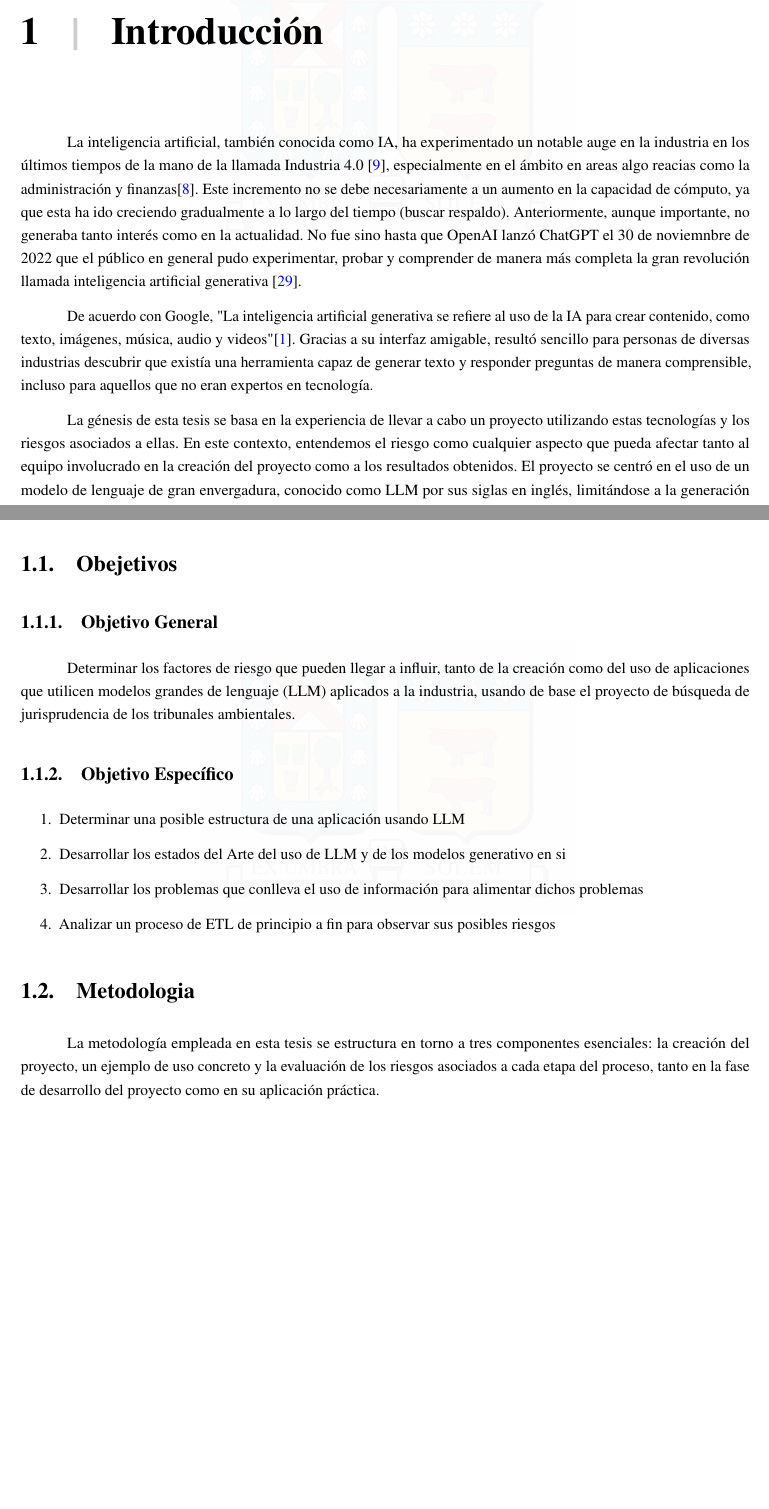
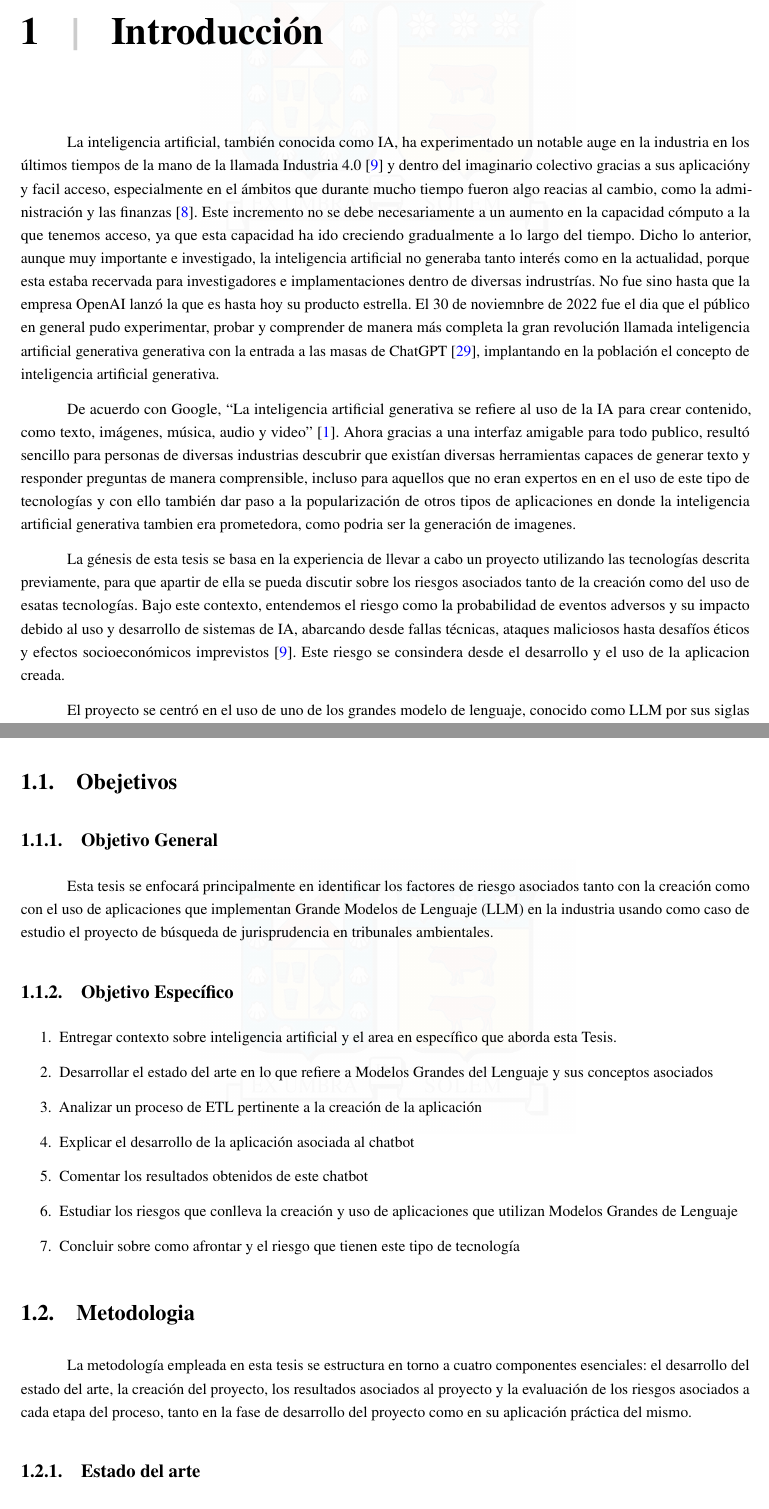
Before and after one commit to sjvasconcello/tesis, a LaTeX thesis (memoria.tex, which reads includes/001_introduccion.tex): two parts of pages 9 and 10 of 45 before the commit and two parts of pages 9 and 10 of 46 after it, joined at a grey line, cut so that both start at the same text, the shorter picture padded with empty space. Compiled offline with pdfLaTeX.

Commit message:
📄 Introducción terminada

```diff
--- a/includes/001_introduccion.tex
+++ b/includes/001_introduccion.tex
@@ -1,21 +1,26 @@
 
 \chapter{Introducción}
 La inteligencia artificial, también conocida como IA, ha experimentado un notable auge en la industria en los últimos tiempos
-de la mano de la llamada Industria 4.0 \cite{intro1},
-especialmente en el ámbito en areas algo reacias como la administración y finanzas\cite{intro2}.
-Este incremento no se debe necesariamente a un aumento en la capacidad de cómputo,
-ya que esta ha ido creciendo gradualmente a lo largo del tiempo (buscar respaldo). Anteriormente, aunque importante, no generaba tanto
-interés como en la actualidad. No fue sino hasta que OpenAI lanzó ChatGPT el 30 de noviemnbre de 2022 que el público en general
-pudo experimentar,
-probar y comprender de manera más completa la gran revolución llamada inteligencia artificial generativa \cite{intro3}.
+de la mano de la llamada Industria 4.0 \cite{intro1} y dentro del imaginario colectivo gracias a sus aplicacióny y facil acceso,
+especialmente en el ámbitos que durante mucho tiempo fueron algo reacias al cambio, como la administración y las finanzas \cite{intro2}.
+Este incremento no se debe necesariamente a un aumento en la capacidad cómputo a la que tenemos acceso,
+ya que esta capacidad ha ido creciendo gradualmente a lo largo del tiempo. Dicho lo anterior, aunque muy importante e investigado,
+la inteligencia artificial no generaba tanto interés como en la actualidad, porque esta estaba recervada para investigadores e implamentaciones dentro de diversas indrustrías.
+No fue sino hasta que la empresa OpenAI lanzó la que es hasta hoy su producto estrella. El 30 de noviemnbre de 2022 fue  el dia que el público en general
+pudo experimentar, probar y comprender de manera más completa la gran revolución llamada inteligencia artificial generativa generativa con la entrada a las masas de ChatGPT \cite{intro3},
+implantando en la población el concepto de inteligencia artificial generativa.
 
-De acuerdo con Google, "La inteligencia artificial generativa se refiere al uso de la IA para crear contenido, como texto, imágenes,
-música, audio y videos"\cite{google1}. Gracias a su interfaz amigable, resultó sencillo para personas de diversas industrias descubrir que existía
-una herramienta capaz de generar texto y responder preguntas de manera comprensible, incluso para aquellos que no eran expertos en
-tecnología.
+De acuerdo con Google, ``La inteligencia artificial generativa se refiere al uso de la IA para crear contenido, como texto, imágenes,
+música, audio y video'' \cite{google1}. Ahora gracias a una interfaz amigable para todo publico, resultó sencillo para personas de diversas industrias descubrir que existían
+diversas herramientas capaces de generar texto y responder preguntas de manera comprensible, incluso para aquellos que no eran expertos en
+en el uso de este tipo de tecnologías y con ello también dar paso a la popularización de otros tipos de aplicaciones en donde
+la inteligencia artificial generativa tambien era prometedora, como podria ser la generación de imagenes.
 
-La génesis de esta tesis se basa en la experiencia de llevar a cabo un proyecto utilizando estas tecnologías
-y los riesgos asociados a ellas. En este contexto, entendemos el riesgo como cualquier aspecto que pueda afectar
-tanto al equipo involucrado en la creación del proyecto como a los resultados obtenidos. El proyecto se centró
-en el uso de un modelo de lenguaje de gran envergadura, conocido como LLM por sus siglas en inglés, limitándose a la
+La génesis de esta tesis se basa en la experiencia de llevar a cabo un proyecto utilizando las tecnologías descrita previamente,
+para que apartir de ella se pueda discutir sobre los riesgos asociados tanto de la creación como del uso de esatas tecnologías.
+Bajo este contexto, entendemos el riesgo como la probabilidad de eventos adversos y su impacto debido al uso y desarrollo de sistemas de IA,
+abarcando desde fallas técnicas, ataques maliciosos hasta desafíos éticos y efectos socioeconómicos imprevistos \cite{intro1}. Este
+riesgo se consindera desde el desarrollo y el uso de la aplicacion creada.
+
+El proyecto se centró en el uso de uno de los grandes modelo de lenguaje, conocido como LLM por sus siglas en inglés, limitándose a la su capacidad de
 generación de texto. Por lo tanto, no profundizaremos en otros tipos de inteligencia artificial generativa, como la
@@ -27,19 +31,27 @@ en el area del procesamiento del lenguaje natural aplicados a LLM.
 \section{Obejetivos}
 % Objetivos
 \subsection{Objetivo General}
-Determinar los factores de riesgo que pueden llegar a influir, tanto de la creación como del uso de aplicaciones que utilicen modelos grandes de lenguaje (LLM) aplicados a la industria, usando de base el proyecto de búsqueda de jurisprudencia de los tribunales ambientales.
+Esta tesis se enfocará principalmente en identificar los factores de riesgo asociados tanto con la creación como con el
+uso de aplicaciones que implementan Grande Modelos de Lenguaje (LLM) en la industria usando como caso de
+estudio el proyecto de búsqueda de jurisprudencia en tribunales ambientales.
+
 \subsection{Objetivo Específico}
 
 \begin{enumerate}
-\item Determinar una posible estructura de una aplicación usando LLM
-\item Desarrollar los estados del Arte del uso de LLM y de los modelos generativo en si
-\item Desarrollar los problemas que conlleva el uso de información para alimentar dichos problemas
-\item Analizar un proceso de ETL de principio a fin para observar sus posibles riesgos
+    \item Entregar contexto sobre inteligencia artificial y el area en específico que aborda esta Tesis.
+    \item Desarrollar el estado del arte en lo que refiere a Modelos Grandes del Lenguaje y sus conceptos asociados
+    \item Analizar un proceso de ETL pertinente a la creación de la aplicación
+    \item Explicar el desarrollo de la aplicación asociada al chatbot
+    \item Comentar los resultados obtenidos de este chatbot
+    \item Estudiar los riesgos que conlleva la creación y uso de aplicaciones que utilizan Modelos Grandes de Lenguaje
+    \item Concluir sobre como afrontar y el riesgo que tienen este tipo de tecnología
 \end{enumerate}
 
 
 \section{Metodologia}
 
-La metodología empleada en esta tesis se estructura en torno a tres componentes esenciales:
-la creación del proyecto, un ejemplo de uso concreto y la evaluación de los riesgos asociados
-a cada etapa del proceso, tanto en la fase de desarrollo del proyecto como en su aplicación práctica.
+La metodología empleada en esta tesis se estructura en torno a cuatro componentes esenciales:
+el desarrollo del estado del arte, la creación del proyecto, los resultados asociados al proyecto y la evaluación de los riesgos asociados
+a cada etapa del proceso, tanto en la fase de desarrollo del proyecto como en su aplicación práctica del mismo.
+
+\subsection{Estado del arte}
```
Also changed, not shown: bibliography.bib (+14 -0 lines), memoria.pdf, includes/001_introduccion.tex (10 more changed lines).
